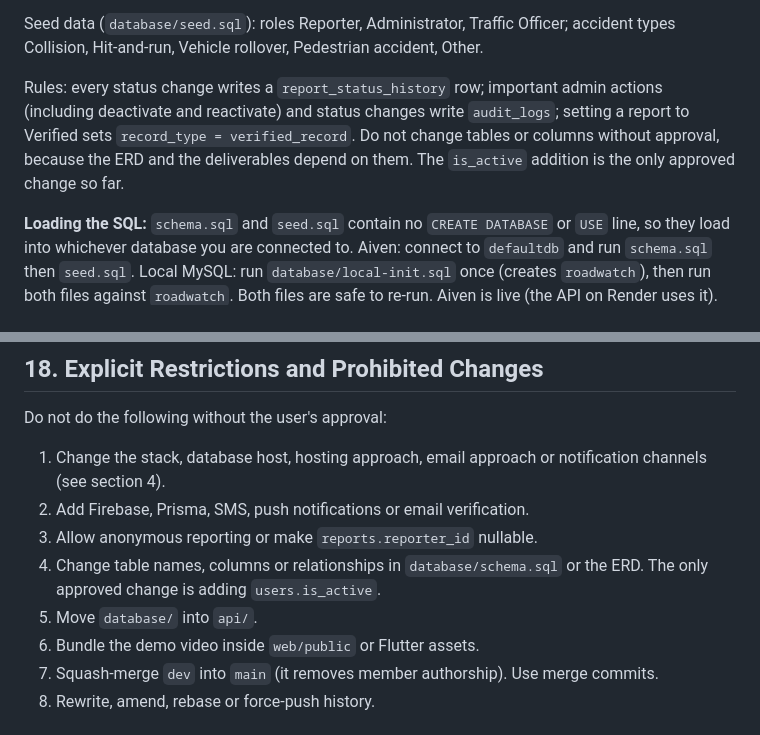
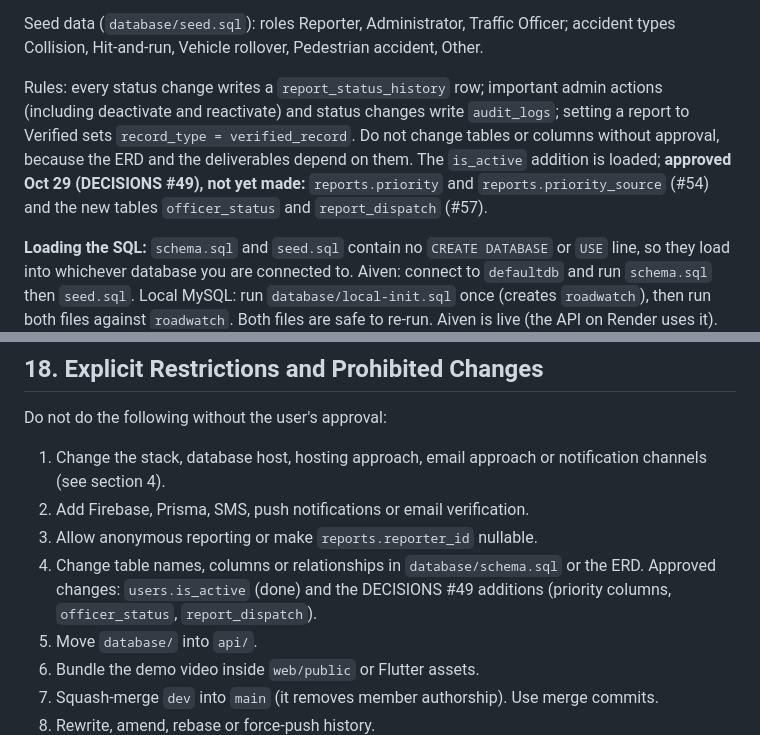
Before and after one commit to l3n8n-ocd/roadwatch, a Markdown page: CLAUDE.md, 2 parts joined by grey strips. Rendered like a GitHub page.

Commit message:
docs: DECISIONS #49 approvals (schema for #54 and #57, in-app plus email alerts, reject on scene)

```diff
--- a/CLAUDE.md
+++ b/CLAUDE.md
@@ -189,7 +189,7 @@ Relationships: roles 1-* users; users 1-* reports (as reporter) and 1-* reports
 
 Seed data (`database/seed.sql`): roles Reporter, Administrator, Traffic Officer; accident types Collision, Hit-and-run, Vehicle rollover, Pedestrian accident, Other.
 
-Rules: every status change writes a `report_status_history` row; important admin actions (including deactivate and reactivate) and status changes write `audit_logs`; setting a report to Verified sets `record_type = verified_record`. Do not change tables or columns without approval, because the ERD and the deliverables depend on them. The `is_active` addition is the only approved change so far.
+Rules: every status change writes a `report_status_history` row; important admin actions (including deactivate and reactivate) and status changes write `audit_logs`; setting a report to Verified sets `record_type = verified_record`. Do not change tables or columns without approval, because the ERD and the deliverables depend on them. The `is_active` addition is loaded; **approved Oct 29 (DECISIONS #49), not yet made:** `reports.priority` and `reports.priority_source` (#54) and the new tables `officer_status` and `report_dispatch` (#57).
 
 **Loading the SQL:** `schema.sql` and `seed.sql` contain no `CREATE DATABASE` or `USE` line, so they load into whichever database you are connected to. Aiven: connect to `defaultdb` and run `schema.sql` then `seed.sql`. Local MySQL: run `database/local-init.sql` once (creates `roadwatch`), then run both files against `roadwatch`. Both files are safe to re-run. Aiven is live (the API on Render uses it).
 
@@ -318,7 +318,7 @@ Do not do the following without the user's approval:
 1. Change the stack, database host, hosting approach, email approach or notification channels (see section 4).
 2. Add Firebase, Prisma, SMS, push notifications or email verification.
 3. Allow anonymous reporting or make `reports.reporter_id` nullable.
-4. Change table names, columns or relationships in `database/schema.sql` or the ERD. The only approved change is adding `users.is_active`.
+4. Change table names, columns or relationships in `database/schema.sql` or the ERD. Approved changes: `users.is_active` (done) and the DECISIONS #49 additions (priority columns, `officer_status`, `report_dispatch`).
 5. Move `database/` into `api/`.
 6. Bundle the demo video inside `web/public` or Flutter assets.
 7. Squash-merge `dev` into `main` (it removes member authorship). Use merge commits.
```
Also changed, not shown: docs/DECISIONS.md (+1 -1 lines).
